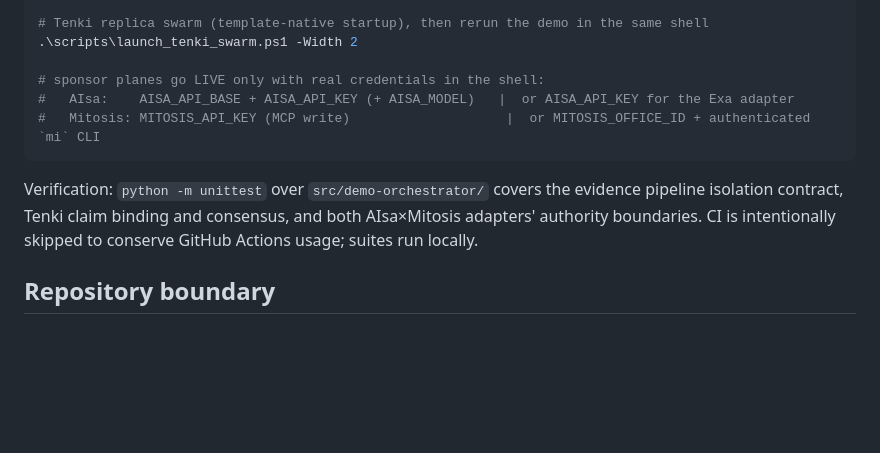
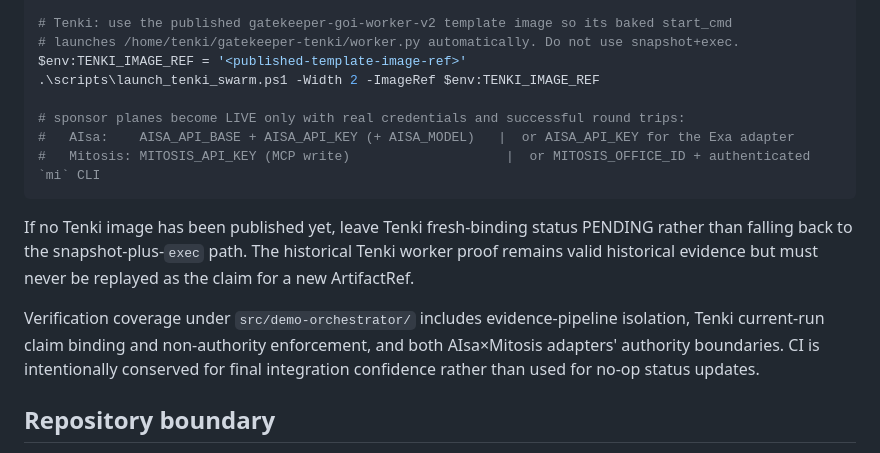
Before and after one commit to OakandSparrowSystemsEnterprises/Runtype-hackathon, a Markdown page: SUBMISSION.md, the part around one of its changes. GitHub-like rendering; blank space fills up the shorter version.

````diff
--- a/SUBMISSION.md
+++ b/SUBMISSION.md
@@ -56,14 +58,18 @@ Live state is recorded, not asserted: `HACKATHON_CHECKPOINT.md` is the authorita
 .\scripts\start_cloudflare_edge.ps1
 
-# Tenki replica swarm (template-native startup), then rerun the demo in the same shell
-.\scripts\launch_tenki_swarm.ps1 -Width 2
+# Tenki: use the published gatekeeper-goi-worker-v2 template image so its baked start_cmd
+# launches /home/tenki/gatekeeper-tenki/worker.py automatically. Do not use snapshot+exec.
+$env:TENKI_IMAGE_REF = '<published-template-image-ref>'
+.\scripts\launch_tenki_swarm.ps1 -Width 2 -ImageRef $env:TENKI_IMAGE_REF
 
-# sponsor planes go LIVE only with real credentials in the shell:
+# sponsor planes become LIVE only with real credentials and successful round trips:
 #   AIsa:    AISA_API_BASE + AISA_API_KEY (+ AISA_MODEL)   |  or AISA_API_KEY for the Exa adapter
 #   Mitosis: MITOSIS_API_KEY (MCP write)                    |  or MITOSIS_OFFICE_ID + authenticated `mi` CLI
 ```
 
-Verification: `python -m unittest` over `src/demo-orchestrator/` covers the evidence pipeline isolation contract, Tenki claim binding and consensus, and both AIsa×Mitosis adapters' authority boundaries. CI is intentionally skipped to conserve GitHub Actions usage; suites run locally.
+If no Tenki image has been published yet, leave Tenki fresh-binding status PENDING rather than falling back to the snapshot-plus-`exec` path. The historical Tenki worker proof remains valid historical evidence but must never be replayed as the claim for a new ArtifactRef.
+
+Verification coverage under `src/demo-orchestrator/` includes evidence-pipeline isolation, Tenki current-run claim binding and non-authority enforcement, and both AIsa×Mitosis adapters' authority boundaries. CI is intentionally conserved for final integration confidence rather than used for no-op status updates.
 
 ## Repository boundary
 
````
Also changed, not shown: other parts of SUBMISSION.md (+15 -13 lines).
